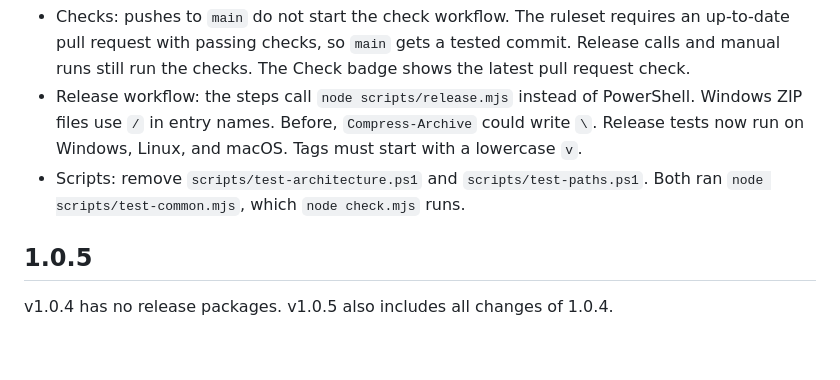
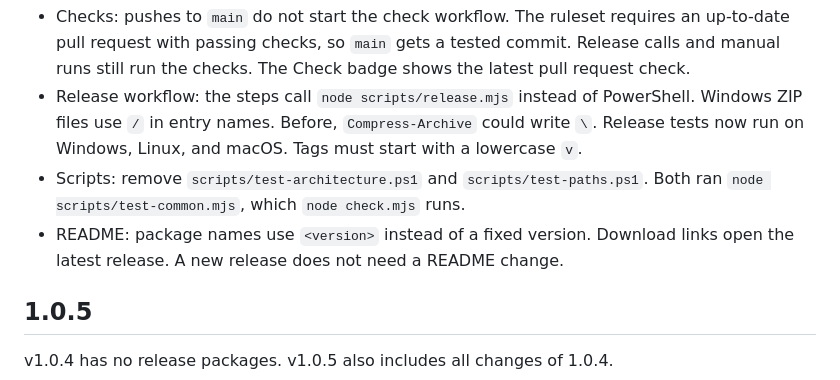
Before and after one commit to zenshay/ssd-refresh, a Markdown page: CHANGELOG.md, the part around the change. Rendered like a GitHub page; blank space fills up the shorter version.

```diff
--- a/CHANGELOG.md
+++ b/CHANGELOG.md
@@ -5,6 +5,7 @@
 - Checks: pushes to `main` do not start the check workflow. The ruleset requires an up-to-date pull request with passing checks, so `main` gets a tested commit. Release calls and manual runs still run the checks. The Check badge shows the latest pull request check.
 - Release workflow: the steps call `node scripts/release.mjs` instead of PowerShell. Windows ZIP files use `/` in entry names. Before, `Compress-Archive` could write `\`. Release tests now run on Windows, Linux, and macOS. Tags must start with a lowercase `v`.
 - Scripts: remove `scripts/test-architecture.ps1` and `scripts/test-paths.ps1`. Both ran `node scripts/test-common.mjs`, which `node check.mjs` runs.
+- README: package names use `<version>` instead of a fixed version. Download links open the latest release. A new release does not need a README change.
 
 ## 1.0.5
 
```
Also changed, not shown: README.md (+13 -11 lines), README.zh-TW.md (+13 -11 lines).
